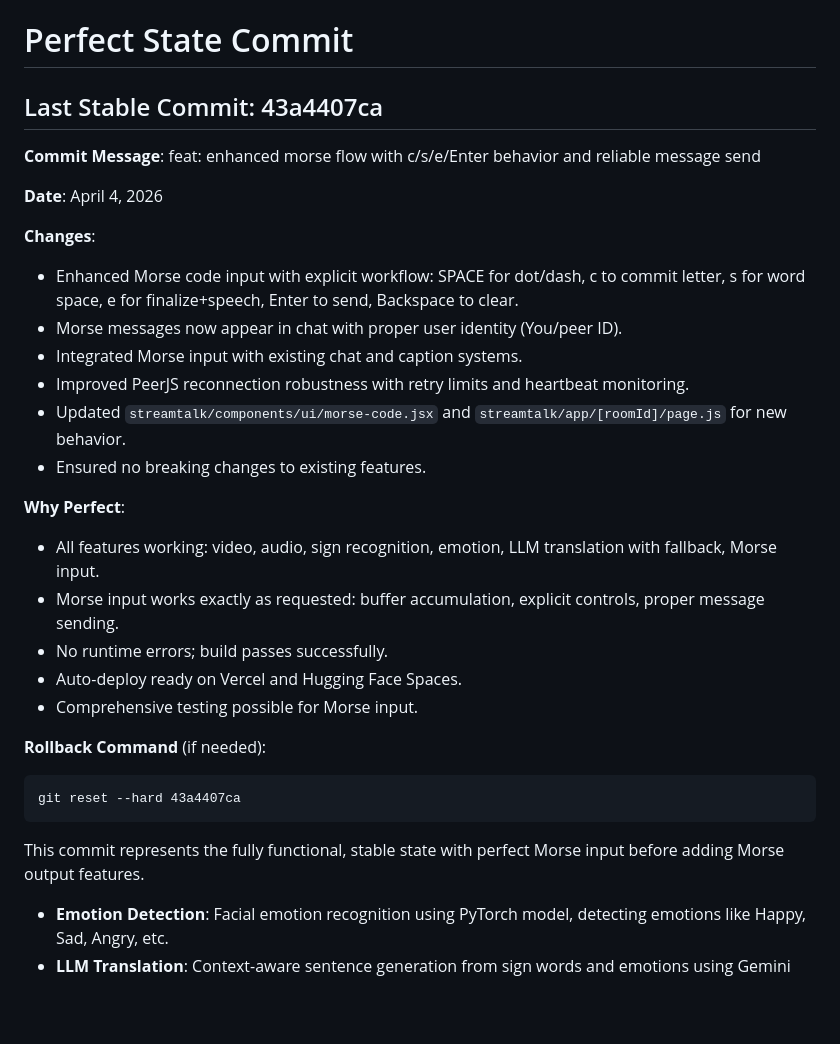
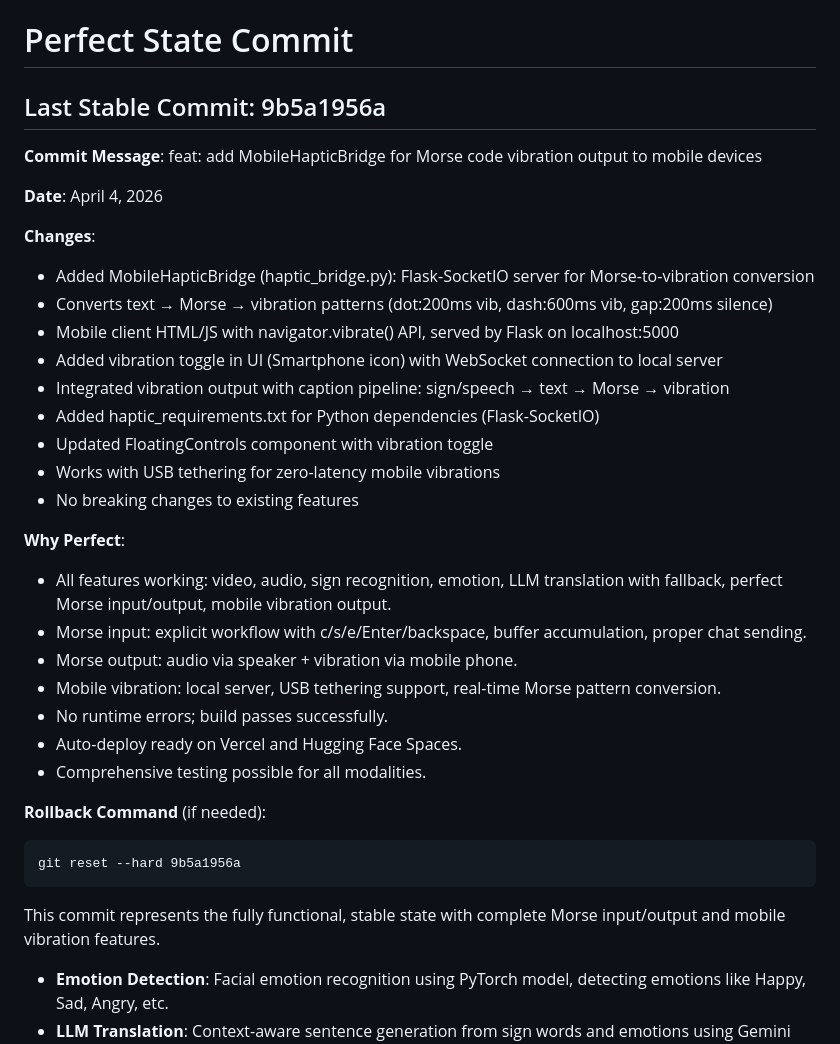
Before and after one commit to AdityaNair04/AccessAudio, a Markdown page: PERFECT_COMMIT.md, the part around the change. GitHub-like rendering; blank space fills up the shorter version.

````diff
--- a/PERFECT_COMMIT.md
+++ b/PERFECT_COMMIT.md
@@ -1,32 +1,37 @@
 # Perfect State Commit
 
-## Last Stable Commit: 43a4407ca
+## Last Stable Commit: 9b5a1956a
 
-**Commit Message**: feat: enhanced morse flow with c/s/e/Enter behavior and reliable message send
+**Commit Message**: feat: add MobileHapticBridge for Morse code vibration output to mobile devices
 
 **Date**: April 4, 2026
 
 **Changes**:
-- Enhanced Morse code input with explicit workflow: SPACE for dot/dash, c to commit letter, s for word space, e for finalize+speech, Enter to send, Backspace to clear.
-- Morse messages now appear in chat with proper user identity (You/peer ID).
-- Integrated Morse input with existing chat and caption systems.
-- Improved PeerJS reconnection robustness with retry limits and heartbeat monitoring.
-- Updated `streamtalk/components/ui/morse-code.jsx` and `streamtalk/app/[roomId]/page.js` for new behavior.
-- Ensured no breaking changes to existing features.
+- Added MobileHapticBridge (haptic_bridge.py): Flask-SocketIO server for Morse-to-vibration conversion
+- Converts text → Morse → vibration patterns (dot:200ms vib, dash:600ms vib, gap:200ms silence)
+- Mobile client HTML/JS with navigator.vibrate() API, served by Flask on localhost:5000
+- Added vibration toggle in UI (Smartphone icon) with WebSocket connection to local server
+- Integrated vibration output with caption pipeline: sign/speech → text → Morse → vibration
+- Added haptic_requirements.txt for Python dependencies (Flask-SocketIO)
+- Updated FloatingControls component with vibration toggle
+- Works with USB tethering for zero-latency mobile vibrations
+- No breaking changes to existing features
 
 **Why Perfect**:
-- All features working: video, audio, sign recognition, emotion, LLM translation with fallback, Morse input.
-- Morse input works exactly as requested: buffer accumulation, explicit controls, proper message sending.
+- All features working: video, audio, sign recognition, emotion, LLM translation with fallback, perfect Morse input/output, mobile vibration output.
+- Morse input: explicit workflow with c/s/e/Enter/backspace, buffer accumulation, proper chat sending.
+- Morse output: audio via speaker + vibration via mobile phone.
+- Mobile vibration: local server, USB tethering support, real-time Morse pattern conversion.
 - No runtime errors; build passes successfully.
 - Auto-deploy ready on Vercel and Hugging Face Spaces.
-- Comprehensive testing possible for Morse input.
+- Comprehensive testing possible for all modalities.
 
 **Rollback Command** (if needed):
 ```
-git reset --hard 43a4407ca
+git reset --hard 9b5a1956a
 ```
 
-This commit represents the fully functional, stable state with perfect Morse input before adding Morse output features.
+This commit represents the fully functional, stable state with complete Morse input/output and mobile vibration features.
 - **Emotion Detection**: Facial emotion recognition using PyTorch model, detecting emotions like Happy, Sad, Angry, etc.
 - **LLM Translation**: Context-aware sentence generation from sign words and emotions using Gemini API with OpenRouter Qwen fallback for rate limit handling.
 - **Captions and Chat**: Real-time captions broadcasted to all peers, with chat functionality.
````
Also changed, not shown: streamtalk/MOBILE_HAPTICS_README.md (added, +40 -0 lines).
